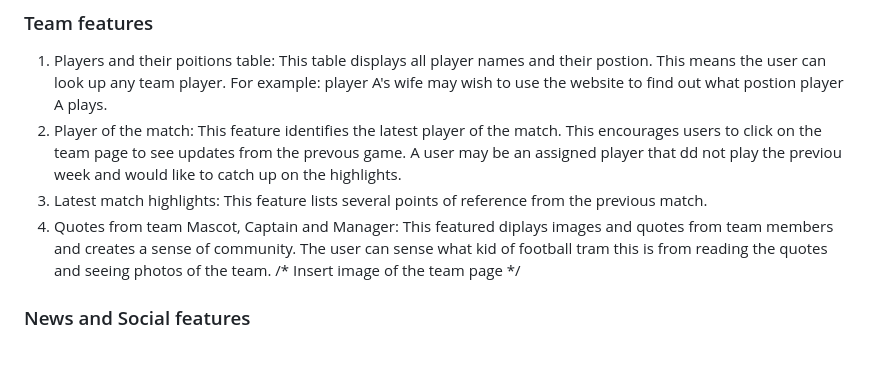
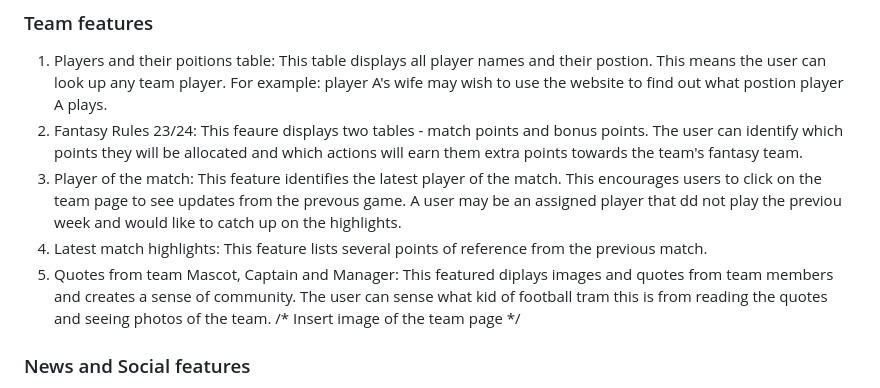
Before and after one commit to JodieHillKitcherside/ci-project01-bcfcls, a Markdown page: README.md, the part around the change. Rendered like a GitHub page; blank space fills up the shorter version.

Commit message:
feat(readme): Add fantasy rules table feature

```diff
--- a/README.md
+++ b/README.md
@@ -43,11 +43,13 @@ Displays an image and quote from the manager to insprire all users, players or o
 ### Team features
 1. Players and their poitions table:
 This table displays all player names and their postion. This means the user can look up any team player. For example: player A's wife may wish to use the website to find out what postion player A plays.
-2. Player of the match:
+2. Fantasy Rules 23/24:
+This feaure displays two tables - match points and bonus points. The user can identify which points they will be allocated and which actions will earn them extra points towards the team's fantasy team.
+3. Player of the match:
 This feature identifies the latest player of the match. This encourages users to click  on the team page to see updates from the prevous game. A user may be an assigned player that dd not play the previou week and would like to catch up on the highlights.
-3. Latest match highlights:
+4. Latest match highlights:
 This feature lists several points of reference from the previous match.
-4. Quotes from team Mascot, Captain and Manager:
+5. Quotes from team Mascot, Captain and Manager:
 This featured diplays images and quotes from team members and creates a sense of community. The user can sense what kid of football tram this is from reading the quotes and seeing photos of the team.
 /* Insert image of the team page */
 
```
